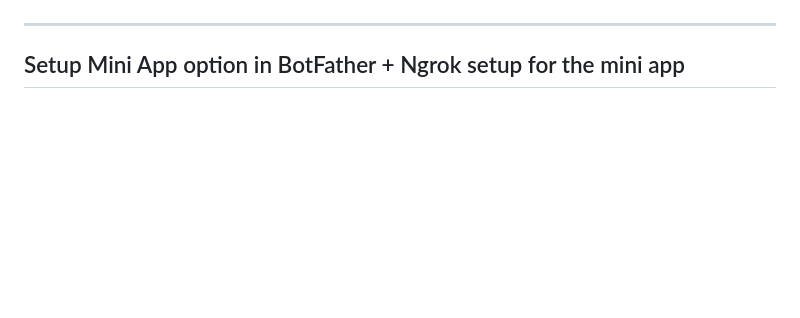
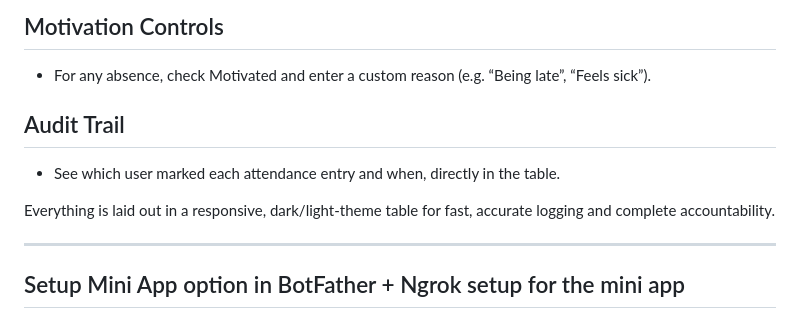
Before and after one commit to Anikor/TG_PazniculGrupei_Bot, a Markdown page: README.md, the part around the change printed below. Drawn GitHub-style; folded sections open; blank space fills up the shorter version.

```diff
--- a/README.md
+++ b/README.md
@@ -37,3 +81,11 @@ Everything you need as a Monitor - schedule lookup, attendance logging, and anal
+## Motivation Controls
+- For any absence, check Motivated and enter a custom reason (e.g. “Being late”, “Feels sick”).
+
+## Audit Trail
+- See which user marked each attendance entry and when, directly in the table.
+
+Everything is laid out in a responsive, dark/light‑theme table for fast, accurate logging and complete accountability.
+
 </details>
 
 
```
Also changed, not shown: other parts of README.md (+49 -5 lines).
